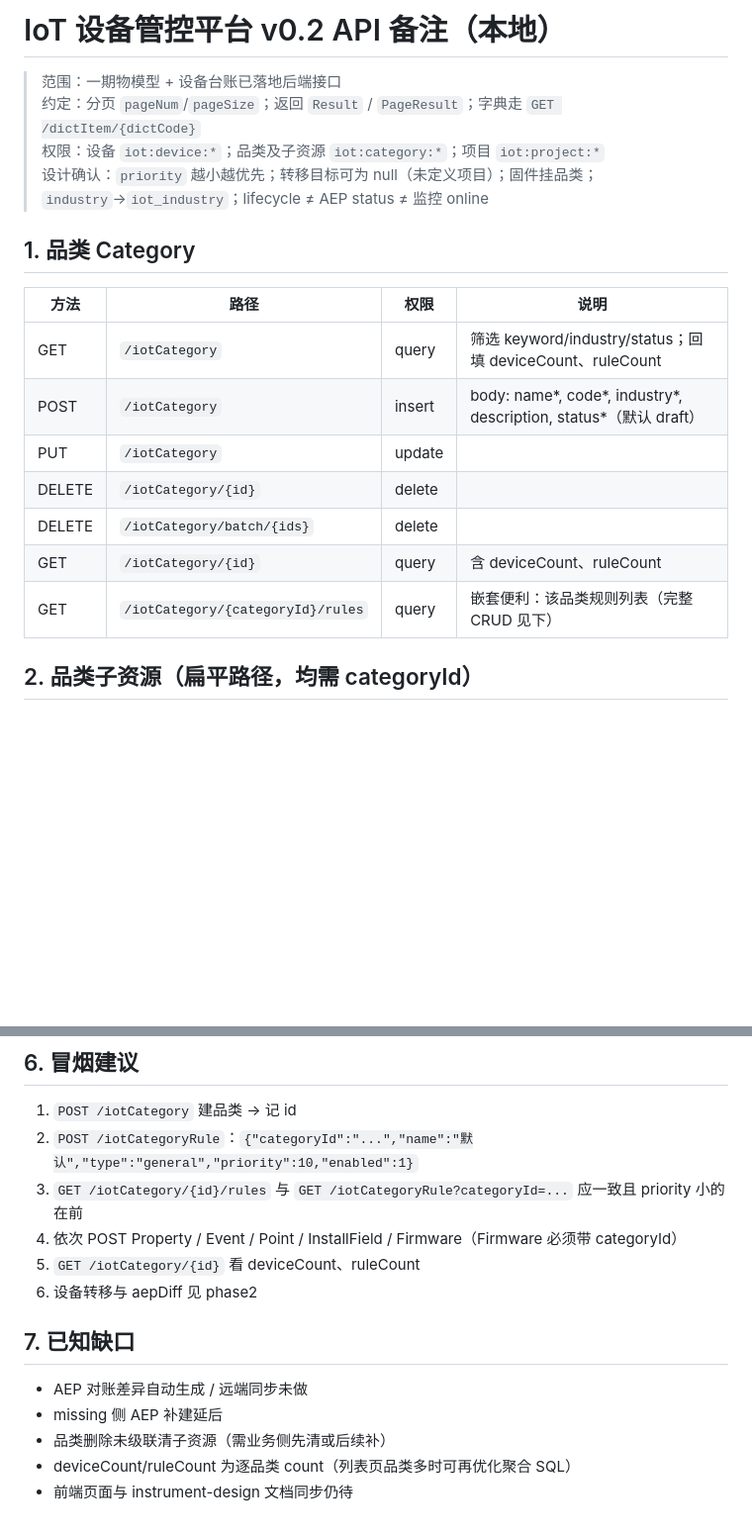
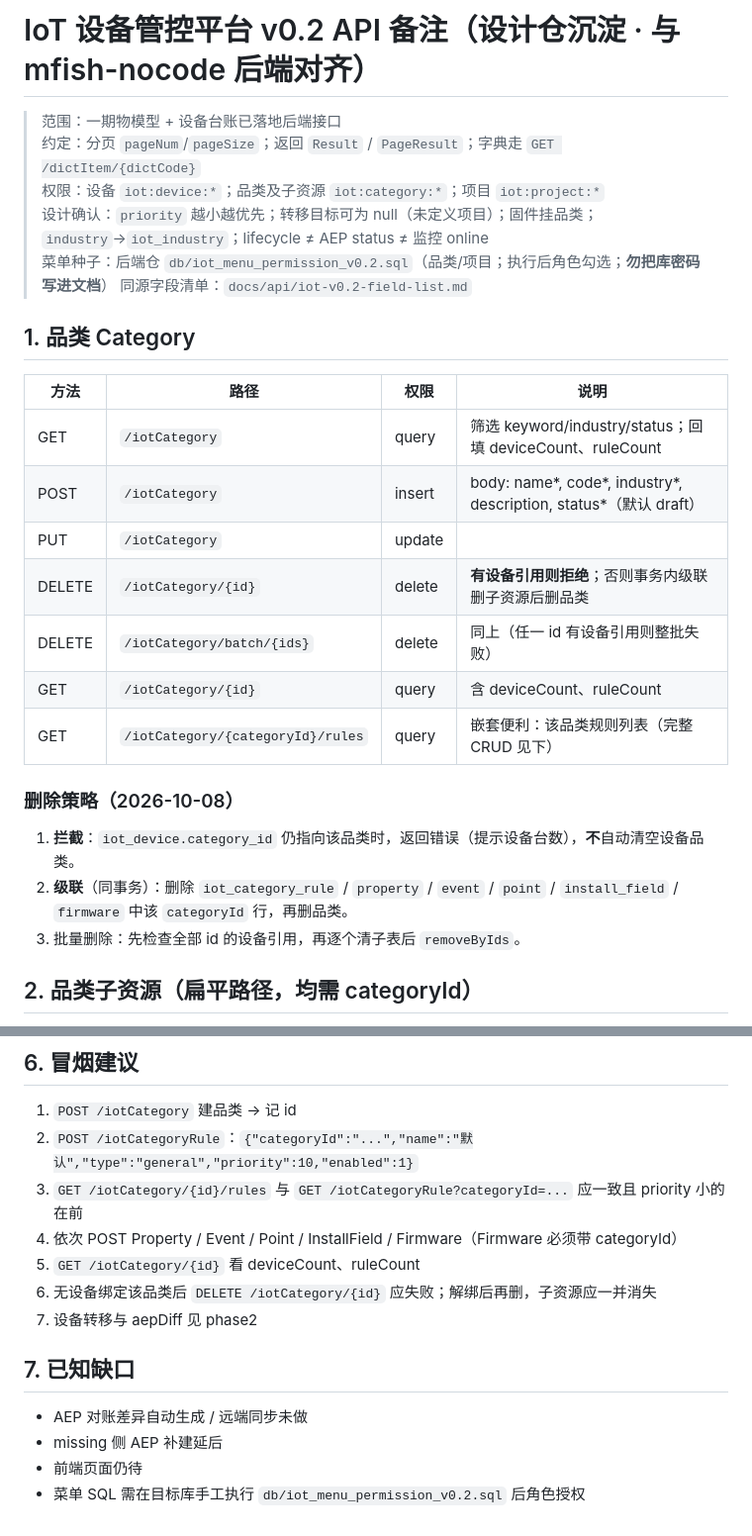
Before and after one commit to zhanglinthree/instrument-design, a Markdown page: docs/api/iot-v0.2-backend-notes.md, 2 parts joined by grey strips. Shown at 99% size. GitHub-like rendering; blank space fills up the shorter version.

Commit message:
docs(api): sync iot v0.2 backend notes with category delete cascade
Document block-if-devices + transactional cascade for category child
resources; align with mfish-nocode phase-1/2 API surface and menu seed path.

```diff
--- a/docs/api/iot-v0.2-backend-notes.md
+++ b/docs/api/iot-v0.2-backend-notes.md
@@ -1,9 +1,11 @@
-# IoT 设备管控平台 v0.2 API 备注（本地）
+# IoT 设备管控平台 v0.2 API 备注（设计仓沉淀 · 与 mfish-nocode 后端对齐）
 
 > 范围：一期物模型 + 设备台账已落地后端接口
 > 约定：分页 `pageNum`/`pageSize`；返回 `Result` / `PageResult`；字典走 `GET /dictItem/{dictCode}`
 > 权限：设备 `iot:device:*`；品类及子资源 `iot:category:*`；项目 `iot:project:*`
 > 设计确认：`priority` 越小越优先；转移目标可为 null（未定义项目）；固件挂品类；`industry`→`iot_industry`；lifecycle ≠ AEP status ≠ 监控 online
+> 菜单种子：后端仓 `db/iot_menu_permission_v0.2.sql`（品类/项目；执行后角色勾选；**勿把库密码写进文档**）
+> 同源字段清单：`docs/api/iot-v0.2-field-list.md`
 
 ## 1. 品类 Category
 
@@ -12,10 +14,16 @@
 | GET | `/iotCategory` | query | 筛选 keyword/industry/status；回填 deviceCount、ruleCount |
 | POST | `/iotCategory` | insert | body: name*, code*, industry*, description, status*（默认 draft） |
 | PUT | `/iotCategory` | update | |
-| DELETE | `/iotCategory/{id}` | delete | |
-| DELETE | `/iotCategory/batch/{ids}` | delete | |
+| DELETE | `/iotCategory/{id}` | delete | **有设备引用则拒绝**；否则事务内级联删子资源后删品类 |
+| DELETE | `/iotCategory/batch/{ids}` | delete | 同上（任一 id 有设备引用则整批失败） |
 | GET | `/iotCategory/{id}` | query | 含 deviceCount、ruleCount |
 | GET | `/iotCategory/{categoryId}/rules` | query | 嵌套便利：该品类规则列表（完整 CRUD 见下） |
+
+### 删除策略（2026-10-08）
+
+1. **拦截**：`iot_device.category_id` 仍指向该品类时，返回错误（提示设备台数），**不**自动清空设备品类。
+2. **级联**（同事务）：删除 `iot_category_rule` / `property` / `event` / `point` / `install_field` / `firmware` 中该 `categoryId` 行，再删品类。
+3. 批量删除：先检查全部 id 的设备引用，再逐个清子表后 `removeByIds`。
 
 ## 2. 品类子资源（扁平路径，均需 categoryId）
 
@@ -65,12 +73,12 @@
 3. `GET /iotCategory/{id}/rules` 与 `GET /iotCategoryRule?categoryId=...` 应一致且 priority 小的在前
 4. 依次 POST Property / Event / Point / InstallField / Firmware（Firmware 必须带 categoryId）
 5. `GET /iotCategory/{id}` 看 deviceCount、ruleCount
-6. 设备转移与 aepDiff 见 phase2
+6. 无设备绑定该品类后 `DELETE /iotCategory/{id}` 应失败；解绑后再删，子资源应一并消失
+7. 设备转移与 aepDiff 见 phase2
 
 ## 7. 已知缺口
 
 - AEP 对账差异自动生成 / 远端同步未做
 - missing 侧 AEP 补建延后
-- 品类删除未级联清子资源（需业务侧先清或后续补）
-- deviceCount/ruleCount 为逐品类 count（列表页品类多时可再优化聚合 SQL）
-- 前端页面与 instrument-design 文档同步仍待
+- 前端页面仍待
+- 菜单 SQL 需在目标库手工执行 `db/iot_menu_permission_v0.2.sql` 后角色授权
```
